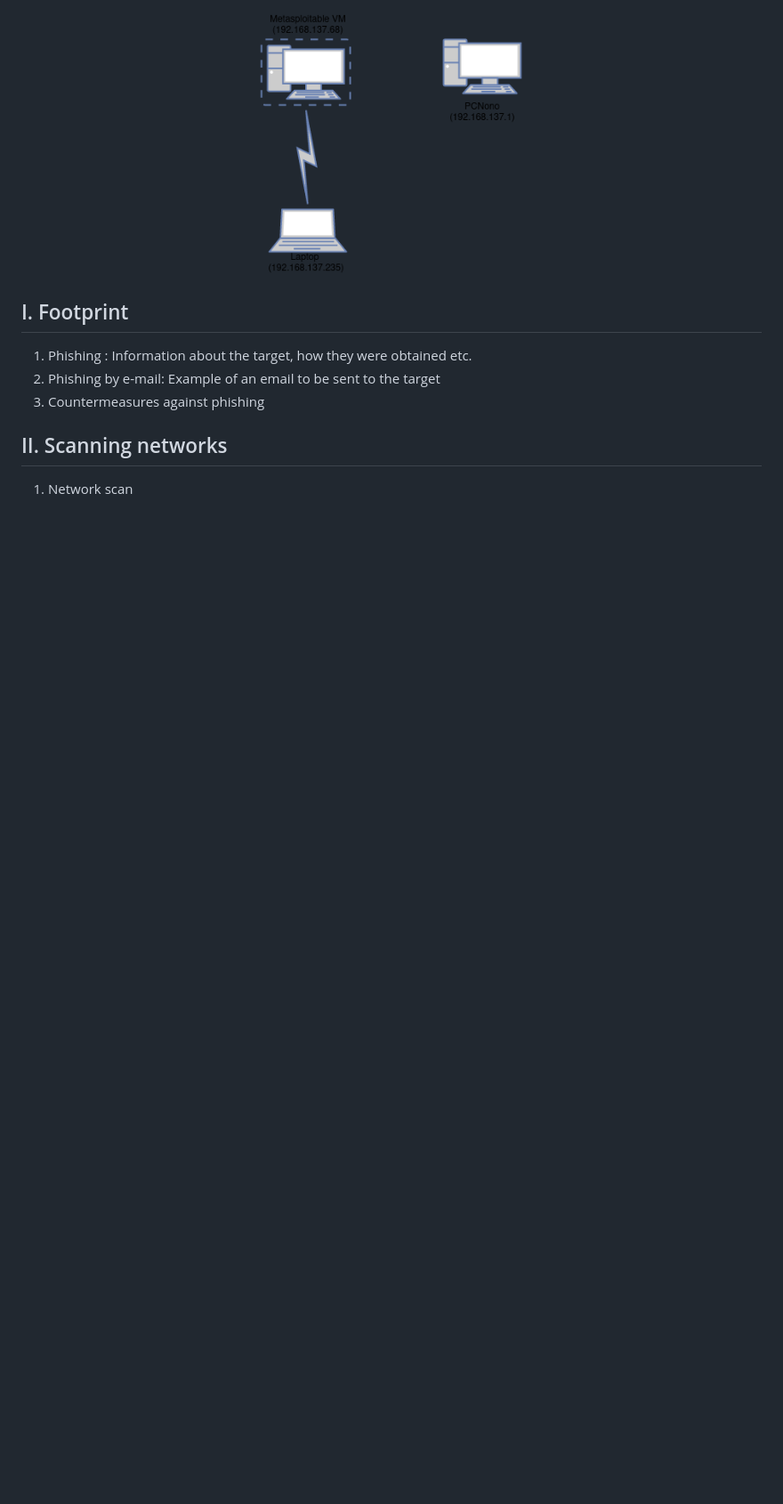
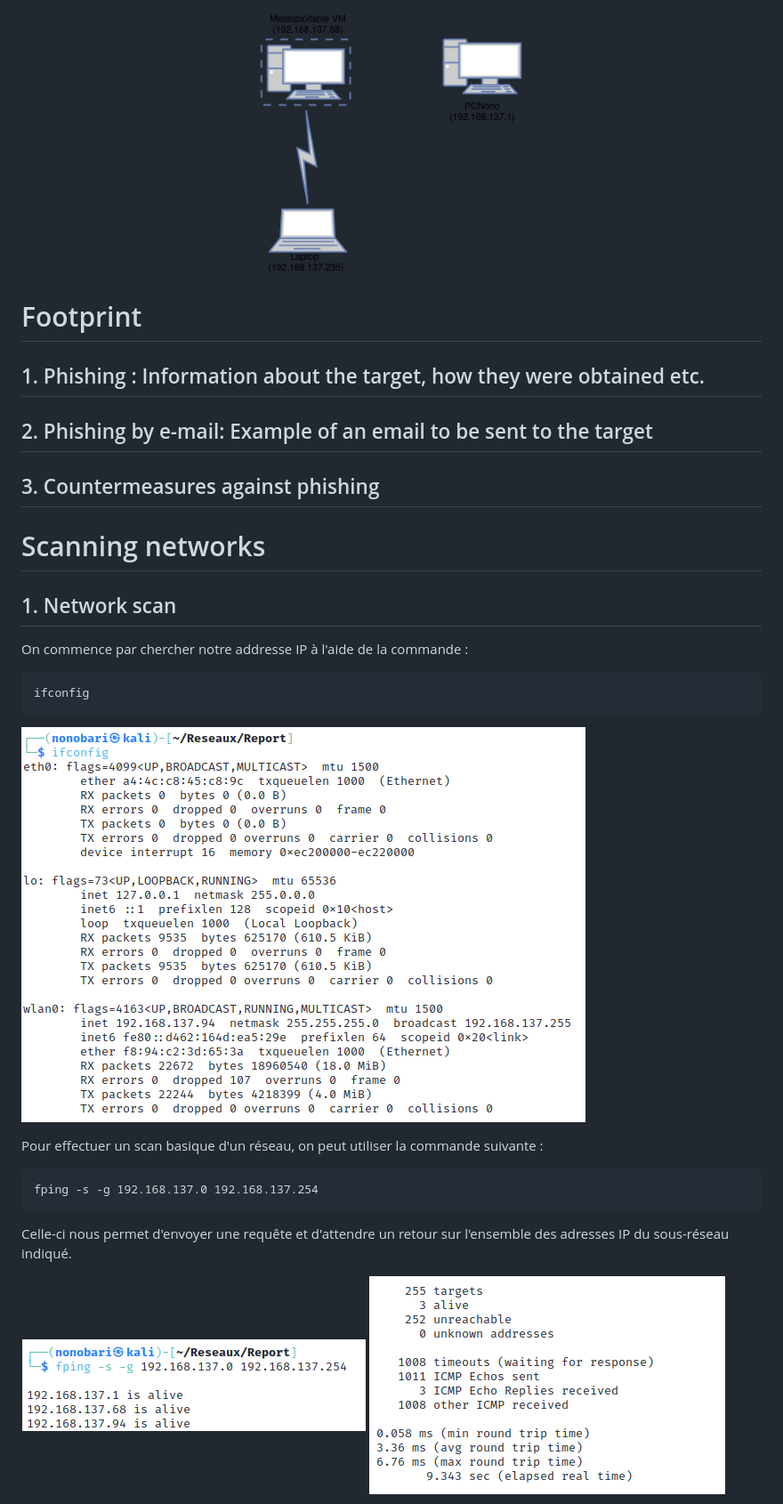
Before and after one commit to Nonobari/Network_report, a Markdown page: Rapport.md, the part around the change printed below. Shown: that part at 89% size. Rendered like a GitHub page; pictures changed too: assets/fping1.png (added), assets/fping2.png (added), assets/ifconfig.png (added); blank space fills up the shorter version.

Commit message:
Ajout Network scan, screens en particulier pings, fpings et nmap

```diff
--- a/Rapport.md
+++ b/Rapport.md
@@ -10,12 +19,27 @@ Pour les parties 2,3 et 4, nous allons utiliser le réseau privé suivant fabriq
 <img src = "assets/network.png" width = 300>
 </p>
 
-## I. Footprint
-1. Phishing : Information about the target, how they were obtained etc.
-2. Phishing by e-mail: Example of an email to be sent to the target
-3. Countermeasures against phishing
+# Footprint
+## 1. Phishing : Information about the target, how they were obtained etc.
+## 2. Phishing by e-mail: Example of an email to be sent to the target
+## 3. Countermeasures against phishing
 
 
-## II. Scanning networks
-1. Network scan
+# Scanning networks
+## 1. Network scan
 
+On commence par chercher notre addresse IP à l'aide de la commande :
+
+    ifconfig
+
+![pictureNmapPing](assets/ifconfig.png)
+
+Pour effectuer un scan basique d'un réseau, on peut utiliser la commande suivante :
+
+    fping -s -g 192.168.137.0 192.168.137.254
+
+Celle-ci nous permet d'envoyer une requête et d'attendre un retour sur l'ensemble des adresses IP du sous-réseau indiqué.
+
+![pictureNmapPing](assets/fping1.png)
+![pictureNmapPing](assets/fping2.png)
+
```
Also changed, not shown: other parts of Rapport.md (+35 -2 lines), assets/firewalk.png (added), assets/ping10.png (added), assets/ping1000000.png (added).
